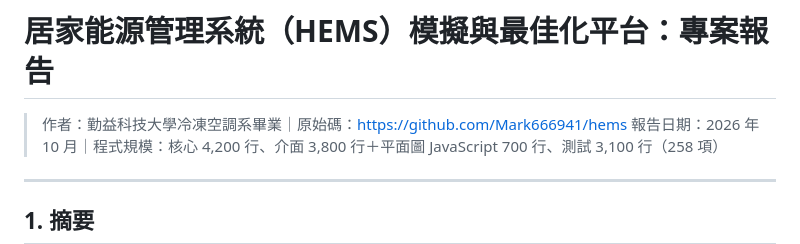
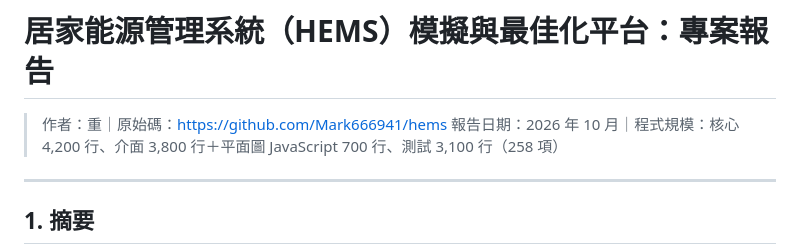
Before and after one commit to Mark666941/hems, a Markdown page: docs/project_report.md, the part around the change. Rendered like a GitHub page.

```diff
--- a/docs/project_report.md
+++ b/docs/project_report.md
@@ -1,6 +1,6 @@
 # 居家能源管理系統（HEMS）模擬與最佳化平台：專案報告
 
-> 作者：勤益科技大學冷凍空調系畢業｜原始碼：<https://github.com/Mark666941/hems>
+> 作者：重｜原始碼：<https://github.com/Mark666941/hems>
 > 報告日期：2026 年 10 月｜程式規模：核心 4,200 行、介面 3,800 行＋平面圖 JavaScript 700 行、測試 3,100 行（258 項）
 
 ---
```
